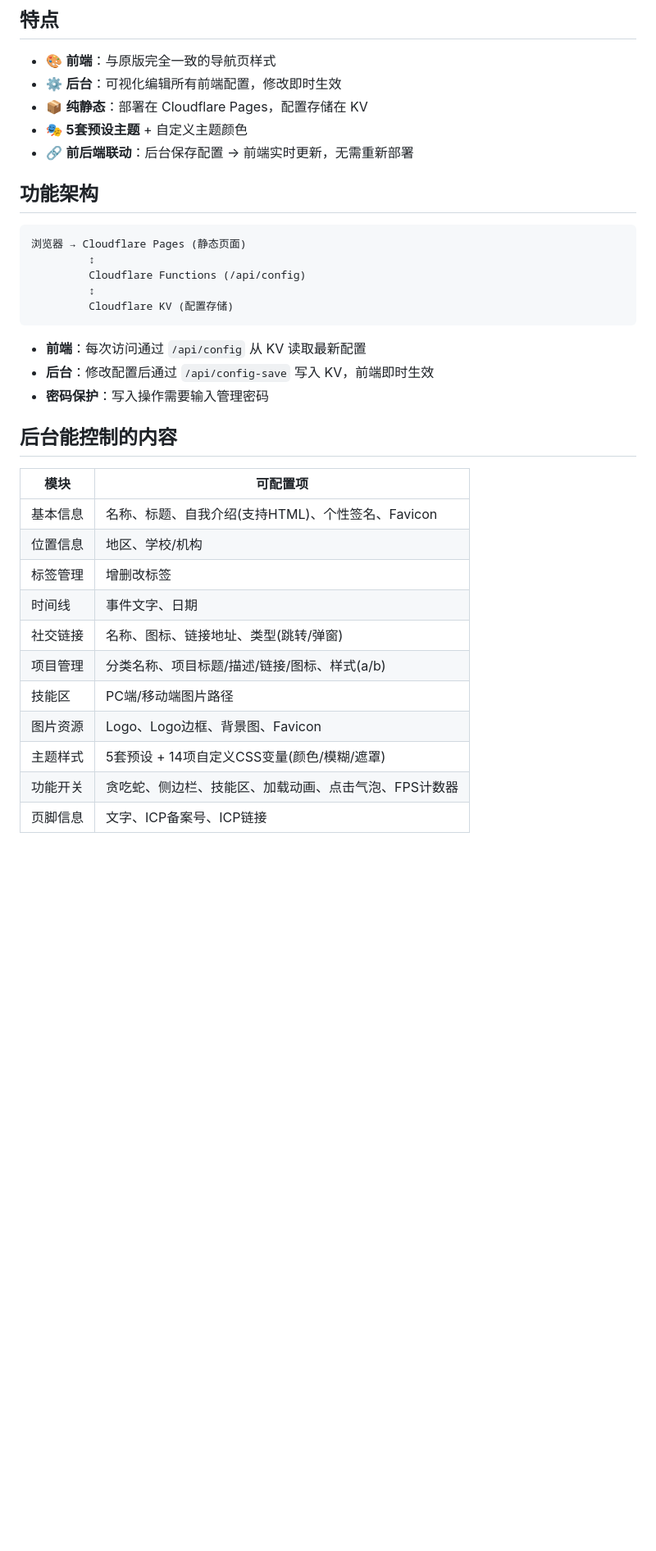
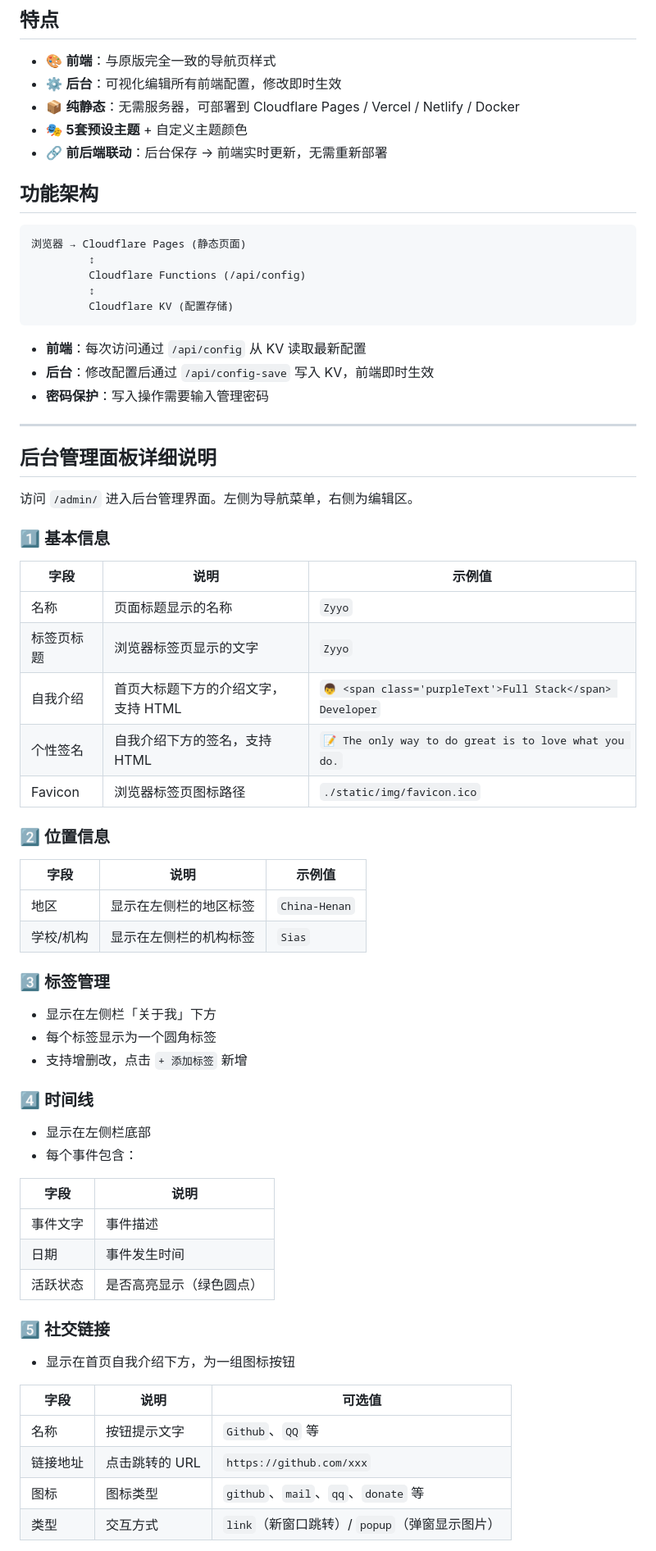
Before and after one commit to oldxianyu/homepage, a Markdown page: README.md, the part around one of its changes. Shown at 82% size. Drawn GitHub-style; blank space fills up the shorter version.

```diff
--- a/README.md
+++ b/README.md
@@ -10,9 +10,9 @@
 
 - 🎨 **前端**：与原版完全一致的导航页样式
 - ⚙️ **后台**：可视化编辑所有前端配置，修改即时生效
-- 📦 **纯静态**：部署在 Cloudflare Pages，配置存储在 KV
+- 📦 **纯静态**：无需服务器，可部署到 Cloudflare Pages / Vercel / Netlify / Docker
 - 🎭 **5套预设主题** + 自定义主题颜色
-- 🔗 **前后端联动**：后台保存配置 → 前端实时更新，无需重新部署
+- 🔗 **前后端联动**：后台保存 → 前端实时更新，无需重新部署
 
 ## 功能架构
 
@@ -28,18 +28,54 @@
 - **后台**：修改配置后通过 `/api/config-save` 写入 KV，前端即时生效
 - **密码保护**：写入操作需要输入管理密码
 
-## 后台能控制的内容
+---
 
-| 模块 | 可配置项 |
-|------|---------|
-| 基本信息 | 名称、标题、自我介绍(支持HTML)、个性签名、Favicon |
-| 位置信息 | 地区、学校/机构 |
-| 标签管理 | 增删改标签 |
-| 时间线 | 事件文字、日期 |
-| 社交链接 | 名称、图标、链接地址、类型(跳转/弹窗) |
-| 项目管理 | 分类名称、项目标题/描述/链接/图标、样式(a/b) |
-| 技能区 | PC端/移动端图片路径 |
-| 图片资源 | Logo、Logo边框、背景图、Favicon |
-| 主题样式 | 5套预设 + 14项自定义CSS变量(颜色/模糊/遮罩) |
-| 功能开关 | 贪吃蛇、侧边栏、技能区、加载动画、点击气泡、FPS计数器 |
-| 页脚信息 | 文字、ICP备案号、ICP链接 |
+## 后台管理面板详细说明
+
+访问 `/admin/` 进入后台管理界面。左侧为导航菜单，右侧为编辑区。
+
+### 1️⃣ 基本信息
+
+| 字段 | 说明 | 示例值 |
+|------|------|--------|
+| 名称 | 页面标题显示的名称 | `Zyyo` |
+| 标签页标题 | 浏览器标签页显示的文字 | `Zyyo` |
+| 自我介绍 | 首页大标题下方的介绍文字，支持 HTML | `👦 <span class='purpleText'>Full Stack</span> Developer` |
+| 个性签名 | 自我介绍下方的签名，支持 HTML | `📝 The only way to do great is to love what you do.` |
+| Favicon | 浏览器标签页图标路径 | `./static/img/favicon.ico` |
+
+### 2️⃣ 位置信息
+
+| 字段 | 说明 | 示例值 |
+|------|------|--------|
+| 地区 | 显示在左侧栏的地区标签 | `China-Henan` |
+| 学校/机构 | 显示在左侧栏的机构标签 | `Sias` |
+
+### 3️⃣ 标签管理
+
+- 显示在左侧栏「关于我」下方
+- 每个标签显示为一个圆角标签
+- 支持增删改，点击 `+ 添加标签` 新增
+
+### 4️⃣ 时间线
+
+- 显示在左侧栏底部
+- 每个事件包含：
+
+| 字段 | 说明 |
+|------|------|
+| 事件文字 | 事件描述 |
+| 日期 | 事件发生时间 |
+| 活跃状态 | 是否高亮显示（绿色圆点） |
+
+### 5️⃣ 社交链接
+
+- 显示在首页自我介绍下方，为一组图标按钮
+
+| 字段 | 说明 | 可选值 |
+|------|------|--------|
+| 名称 | 按钮提示文字 | `Github`、`QQ` 等 |
+| 链接地址 | 点击跳转的 URL | `https://github.com/xxx` |
+| 图标 | 图标类型 | `github`、`mail`、`qq`、`donate` 等 |
+| 类型 | 交互方式 | `link`（新窗口跳转）/ `popup`（弹窗显示图片） |
+
```
Also changed, not shown: other parts of README.md (+134 -20 lines).
